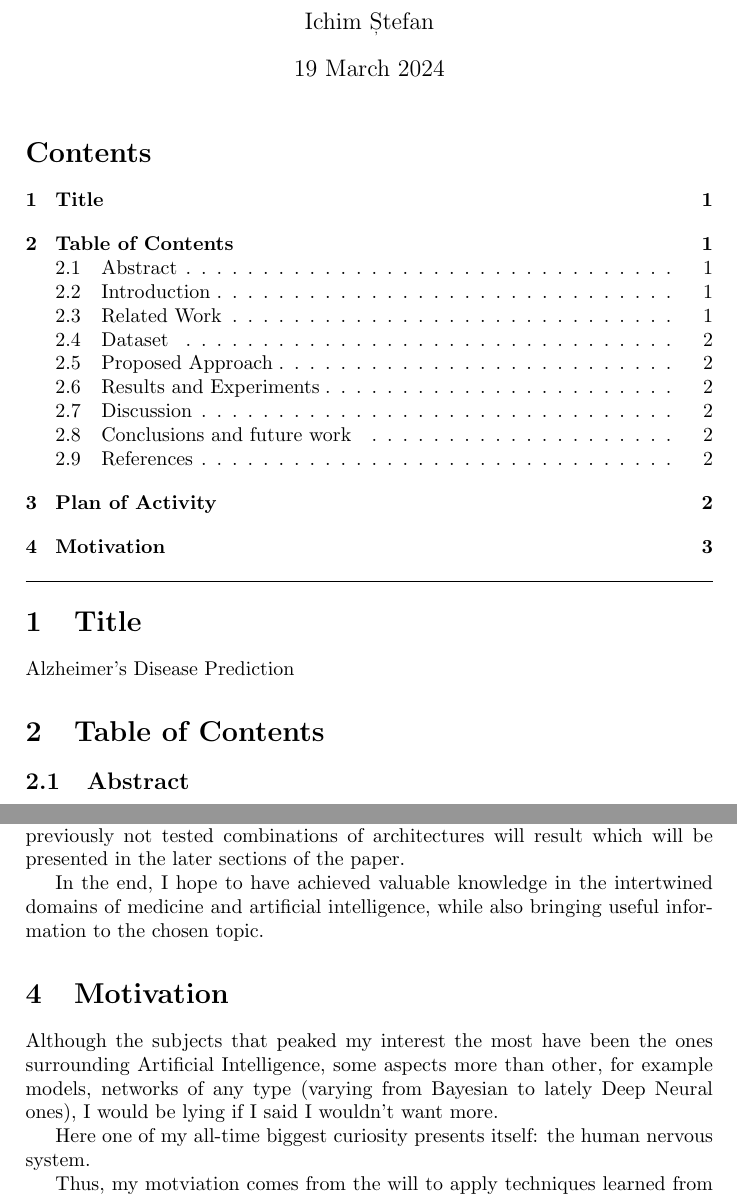
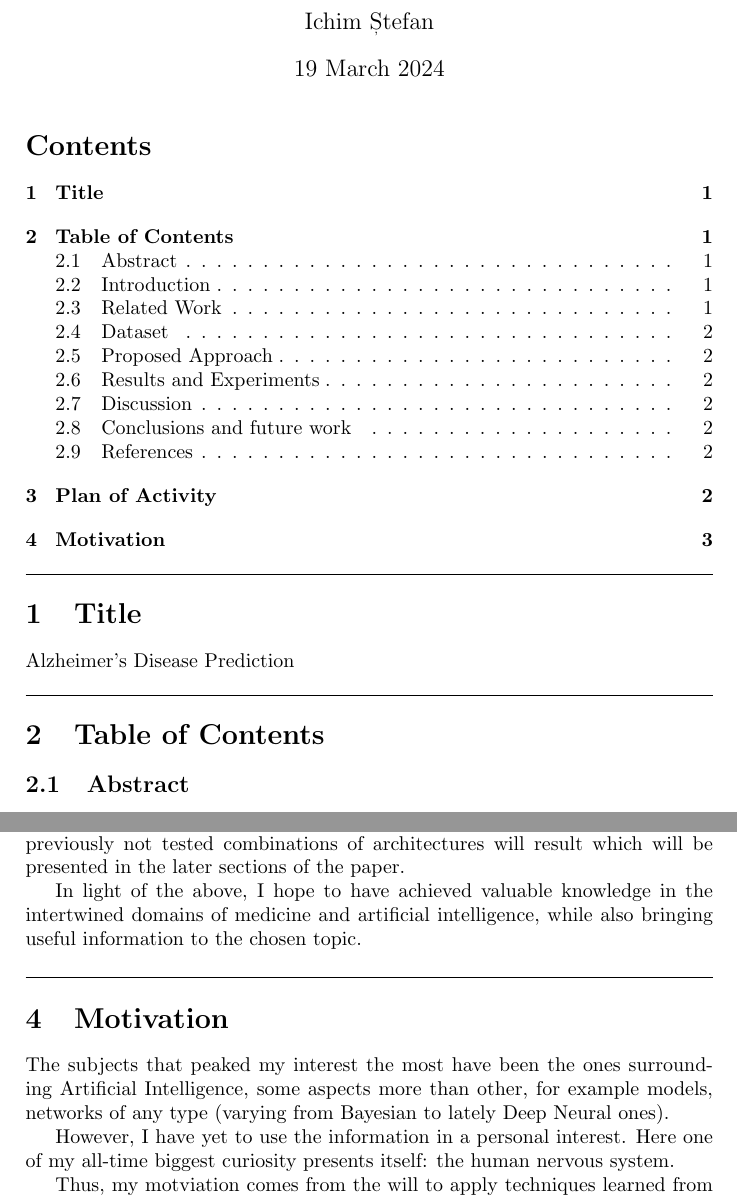
Before and after one commit to Ykm22/ELL, a LaTeX document (Documents/Report1/Report1.tex): two parts of pages 1 and 3 of 3, joined at a grey line, cut so that both start at the same text. Compiled offline with pdfLaTeX.

Commit message:
report 01 finish v2

```diff
--- a/Documents/Report1/Report1.tex
+++ b/Documents/Report1/Report1.tex
@@ -19,7 +19,8 @@
 Alzheimer's Disease Prediction
 
 %%%%%%%%%%%%%%%%%%%%%%%%%%%%%%%%%%%%%%%%%%%%%%%%%%%%%%%%%%%%%%%%%%%%%%%%%%%%%%%%%%%%%%%%%%%%
-
+\vspace{14pt}
+\hrule
 \section{Table of Contents}
 
 \subsection{Abstract}
@@ -76,15 +79,17 @@ the beginning and with each iteration bring slight improvements of past architec
 Finally, after different experiments, either an improvement or display of previously not tested combinations of
 architectures will result which will be presented in the later sections of the paper.
 
-In the end, I hope to have achieved valuable knowledge in the intertwined domains of medicine and artificial intelligence,
+In light of the above, I hope to have achieved valuable knowledge in the intertwined domains of medicine and artificial intelligence,
 while also bringing useful information to the chosen topic.
 
 %%%%%%%%%%%%%%%%%%%%%%%%%%%%%%%%%%%%%%%%%%%%%%%%%%%%%%%%%%%%%%%%%%%%%%%%%%%%%%%%%%%%%%%%%%%%
+\vspace{14pt}
+\hrule
 \section{Motivation}
-Although the subjects that peaked my interest the most have been the ones surrounding Artificial Intelligence,
-some aspects more than other, for example models, networks of any type (varying from Bayesian to lately Deep Neural ones),
-I would be lying if I said I wouldn't want more.
+The subjects that peaked my interest the most have been the ones surrounding Artificial Intelligence,
+some aspects more than other, for example models, networks of any type (varying from Bayesian to lately Deep Neural ones).
 
+However, I have yet to use the information in a personal interest.
 Here one of my all-time biggest curiosity presents itself: the human nervous system.
 
 Thus, my motviation comes from the will to apply techniques learned from Artificial Intelligence in the domain of medicine,
```
Also changed, not shown: Documents/Report1/Report1.pdf, Documents/Report1/Report1.tex (2 more changed lines).
